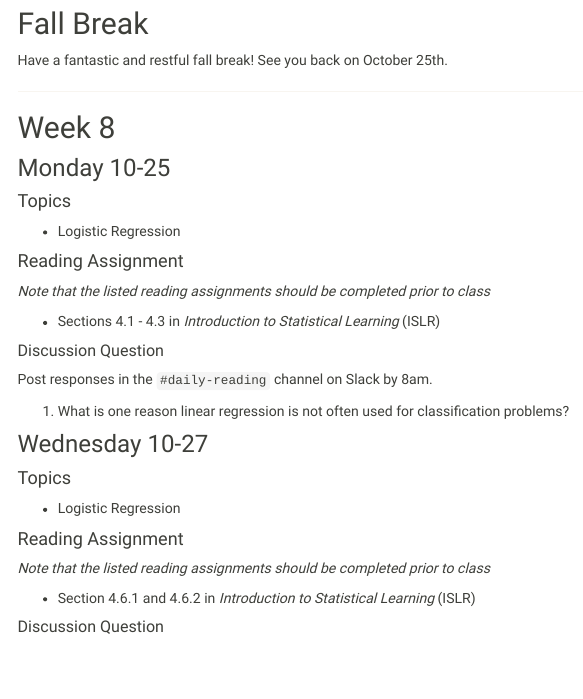
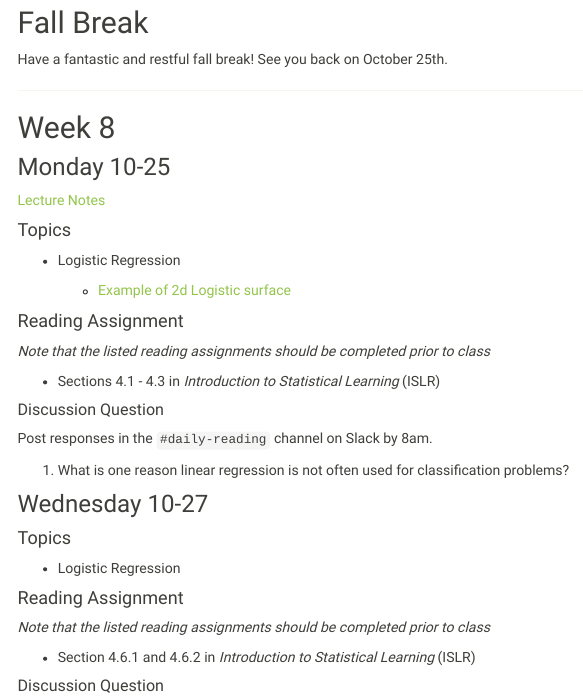
Before and after one commit to Reed-Stat-Learning-Fall-2021/Reed-Stat-Learning-Fall-2021.github.io, an R Markdown document (schedule.Rmd): the page in a window 1100 px wide, from 9060 px down before the commit and from 9090 px down after it, so that both start at the same text. The pictures show the output file schedule.html that the author committed with the source, opened offline; library style sheets and scripts come from the installed R packages; menus at the side of the page are left out.

Commit message:
add lecture notes 10-25

```diff
--- a/schedule.Rmd
+++ b/schedule.Rmd
@@ -600,11 +600,13 @@ Have a fantastic and restful fall break! See you back on October 25th.
 
 ### Monday 10-25
 
-
+[Lecture Notes](lecture_notes/10_25_Logistic_Regression.pdf)
 
 #### Topics
 
 - Logistic Regression
+
+  - [Example of 2d Logistic surface](files/Logistic_Example.html)
 
 
 #### Reading Assignment
```
Also changed, not shown: lecture_notes/10_25_Logistic_Regression.pdf (added), schedule.html, 1 other file.
